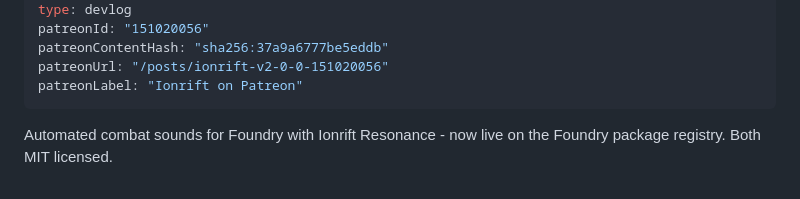
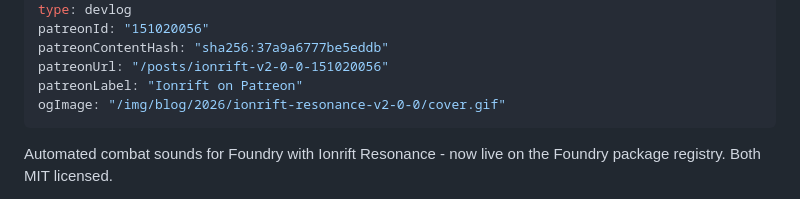
Before and after one commit to ionrift-gm/ionrift-site, a Markdown page: src/posts/2026-02-18-ionrift-resonance-v2-0-0.md, the part around the change. GitHub-like rendering.

Commit message:
set cover image for ionrift-resonance-v2-0-0

```diff
--- a/src/posts/2026-02-18-ionrift-resonance-v2-0-0.md
+++ b/src/posts/2026-02-18-ionrift-resonance-v2-0-0.md
@@ -10,6 +10,7 @@ patreonId: "151020056"
 patreonContentHash: "sha256:37a9a6777be5eddb"
 patreonUrl: "/posts/ionrift-v2-0-0-151020056"
 patreonLabel: "Ionrift on Patreon"
+ogImage: "/img/blog/2026/ionrift-resonance-v2-0-0/cover.gif"
 ---
 
 Automated combat sounds for Foundry with Ionrift Resonance - now live on the Foundry package registry. Both MIT licensed.
```
